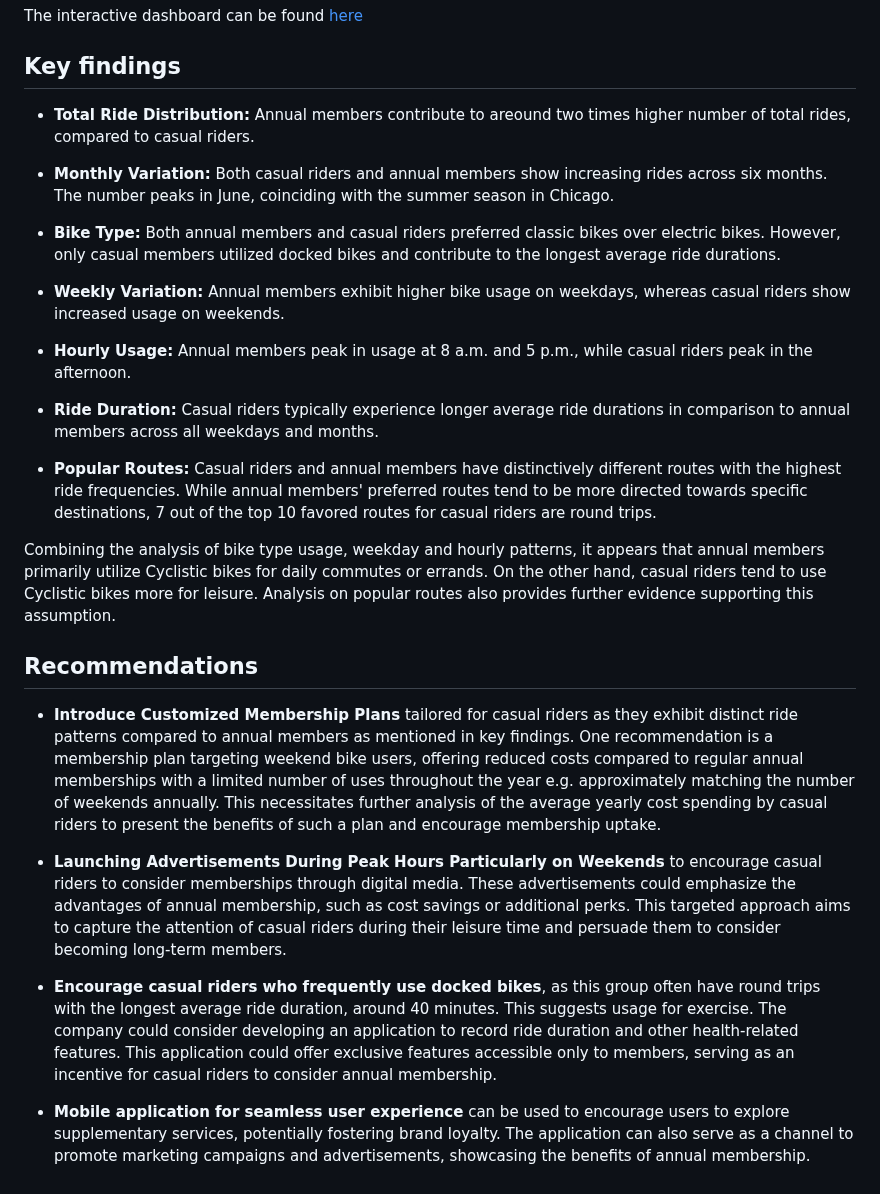
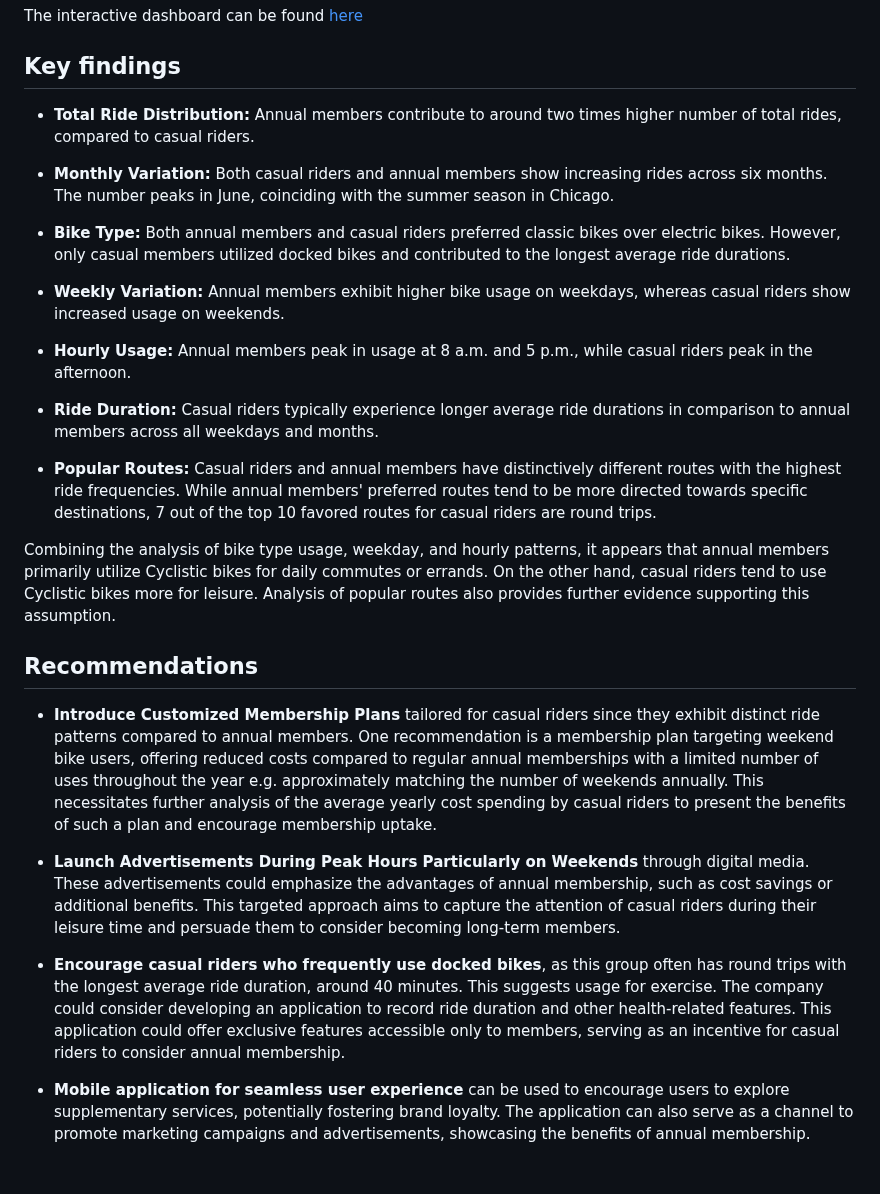
Before and after one commit to nipphittt17/Cyclistic-Bike-Share-Analysis, a Markdown page: Readme.md, the part around one of its changes. Rendered like a GitHub page.

```diff
--- a/Readme.md
+++ b/Readme.md
@@ -89,11 +89,11 @@ The second page displays the average ride length (in minutes) across weekdays an
 The interactive dashboard can be found [here](https://public.tableau.com/views/bike_data_17111672299010/Dashboard1?:language=en-US&onFirstInteraction=function()%20%7B%0A%20%20%20%20%20%20%20%20workbook%20%3D%20viz.getWorkbook();%0A%20%20%20%20%20%20%20%20activeSheet%20%3D%20workbook.getActiveSheet();%0A%20%20%20%20%20%20%20%20console.log(%22My%20dashboard%20is%20interactive%22);%0A%20%20%20%20%7D&:embed=y&:display_count=n&:sid=&:origin=viz_share_link)
 
 ## Key findings
-- **Total Ride Distribution:** Annual members contribute to areound two times higher number of total rides, compared to casual riders.
+- **Total Ride Distribution:** Annual members contribute to around two times higher number of total rides, compared to casual riders.
 
 - **Monthly Variation:** Both casual riders and annual members show increasing rides across six months. The number peaks in June, coinciding with the summer season in Chicago.
 
-- **Bike Type:** Both annual members and casual riders preferred classic bikes over electric bikes. However, only casual members utilized docked bikes and contribute to the longest average ride durations.
+- **Bike Type:** Both annual members and casual riders preferred classic bikes over electric bikes. However, only casual members utilized docked bikes and contributed to the longest average ride durations.
 
 - **Weekly Variation:** Annual members exhibit higher bike usage on weekdays, whereas casual riders show increased usage on weekends.
 
@@ -103,13 +103,13 @@ The interactive dashboard can be found [here](https://public.tableau.com/views/b
 
 - **Popular Routes:** Casual riders and annual members have distinctively different routes with the highest ride frequencies. While annual members' preferred routes tend to be more directed towards specific destinations, 7 out of the top 10 favored routes for casual riders are round trips.
 
-Combining the analysis of bike type usage, weekday and hourly patterns, it appears that annual members primarily utilize Cyclistic bikes for daily commutes or errands. On the other hand, casual riders tend to use Cyclistic bikes more for leisure. Analysis on popular routes also provides further evidence supporting this assumption.
+Combining the analysis of bike type usage, weekday, and hourly patterns, it appears that annual members primarily utilize Cyclistic bikes for daily commutes or errands. On the other hand, casual riders tend to use Cyclistic bikes more for leisure. Analysis of popular routes also provides further evidence supporting this assumption.
 
 ## Recommendations
-- **Introduce Customized Membership Plans** tailored for casual riders as they exhibit distinct ride patterns compared to annual members as mentioned in key findings. One recommendation is a membership plan targeting weekend bike users, offering reduced costs compared to regular annual memberships with a limited number of uses throughout the year e.g. approximately matching the number of weekends annually. This necessitates further analysis of the average yearly cost spending by casual riders to present the benefits of such a plan and encourage membership uptake.
+- **Introduce Customized Membership Plans** tailored for casual riders since they exhibit distinct ride patterns compared to annual members. One recommendation is a membership plan targeting weekend bike users, offering reduced costs compared to regular annual memberships with a limited number of uses throughout the year e.g. approximately matching the number of weekends annually. This necessitates further analysis of the average yearly cost spending by casual riders to present the benefits of such a plan and encourage membership uptake.
 
-- **Launching Advertisements During Peak Hours Particularly on Weekends** to encourage casual riders to consider memberships through digital media. These advertisements could emphasize the advantages of annual membership, such as cost savings or additional perks. This targeted approach aims to capture the attention of casual riders during their leisure time and persuade them to consider becoming long-term members.
+- **Launch Advertisements During Peak Hours Particularly on Weekends**  through digital media. These advertisements could emphasize the advantages of annual membership, such as cost savings or additional benefits. This targeted approach aims to capture the attention of casual riders during their leisure time and persuade them to consider becoming long-term members.
 
-- **Encourage casual riders who frequently use docked bikes**, as this group often have round trips with the longest average ride duration, around 40 minutes. This suggests usage for exercise. The company could consider developing an application to record ride duration and other health-related features. This application could offer exclusive features accessible only to members, serving as an incentive for casual riders to consider annual membership.
+- **Encourage casual riders who frequently use docked bikes**, as this group often has round trips with the longest average ride duration, around 40 minutes. This suggests usage for exercise. The company could consider developing an application to record ride duration and other health-related features. This application could offer exclusive features accessible only to members, serving as an incentive for casual riders to consider annual membership.
 
 - **Mobile application for seamless user experience** can be used to encourage users to explore supplementary services, potentially fostering brand loyalty. The application can also serve as a channel to promote marketing campaigns and advertisements, showcasing the benefits of annual membership.
```
Also changed, not shown: other parts of Readme.md (+5 -5 lines).
